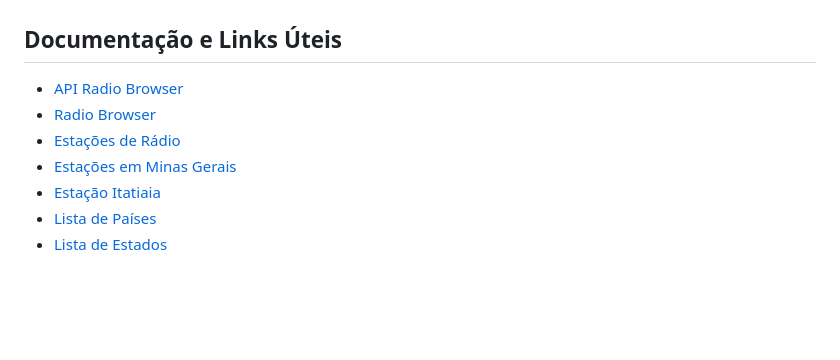
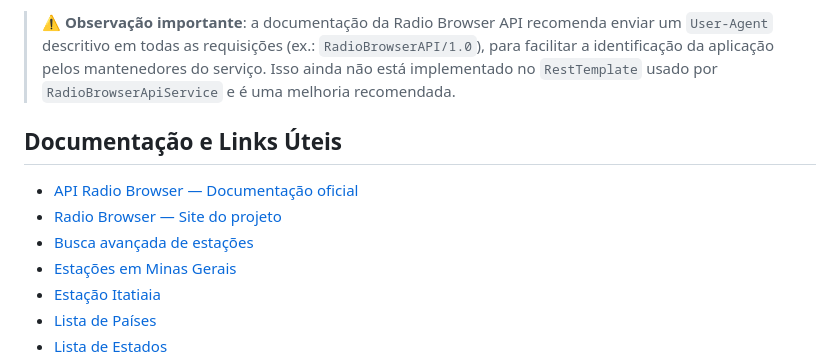
Before and after one commit to joaopauloaramuni/arquitetura-de-aplicacoes-web, a Markdown page: PROJETOS/RadioBrowserAPI/README.md, the part around one of its changes. Drawn GitHub-style; blank space fills up the shorter version.

```diff
--- a/PROJETOS/RadioBrowserAPI/README.md
+++ b/PROJETOS/RadioBrowserAPI/README.md
@@ -219,8 +251,10 @@ Serviço responsável por manter, **em memória** (`ConcurrentHashMap.newKeySet(
+> ⚠️ **Observação importante**: a documentação da Radio Browser API recomenda enviar um `User-Agent` descritivo em todas as requisições (ex.: `RadioBrowserAPI/1.0`), para facilitar a identificação da aplicação pelos mantenedores do serviço. Isso ainda não está implementado no `RestTemplate` usado por `RadioBrowserApiService` e é uma melhoria recomendada.
+
 ## Documentação e Links Úteis
 
-- [API Radio Browser](https://api.radio-browser.info/)
-- [Radio Browser](https://www.radio-browser.info/)
-- [Estações de Rádio](https://de1.api.radio-browser.info/json/stations/search)
+- [API Radio Browser — Documentação oficial](https://api.radio-browser.info/)
+- [Radio Browser — Site do projeto](https://www.radio-browser.info/)
+- [Busca avançada de estações](https://de1.api.radio-browser.info/json/stations/search)
 - [Estações em Minas Gerais](https://de1.api.radio-browser.info/json/stations/search?country=Brazil&state=Minas%20Gerais)
 - [Estação Itatiaia](https://de1.api.radio-browser.info/json/stations/search?name=itatiaia)
 - [Lista de Países](https://de1.api.radio-browser.info/json/countries)
```
Also changed, not shown: other parts of PROJETOS/RadioBrowserAPI/README.md (+38 -0 lines).
